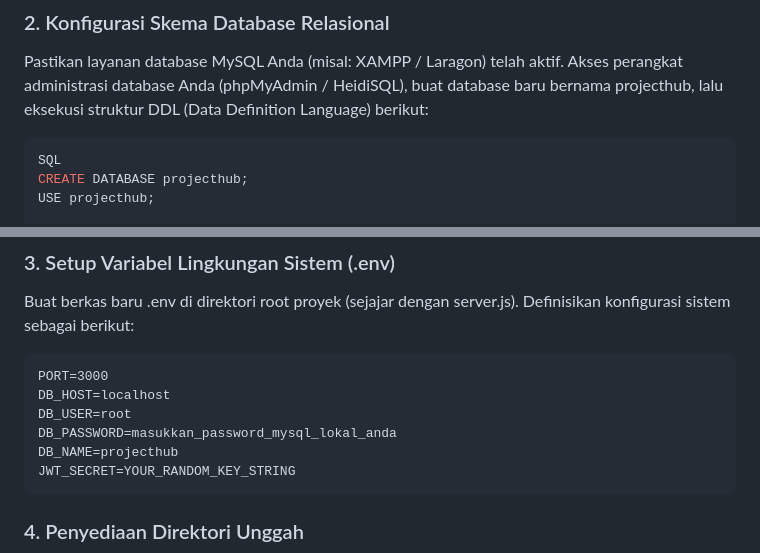
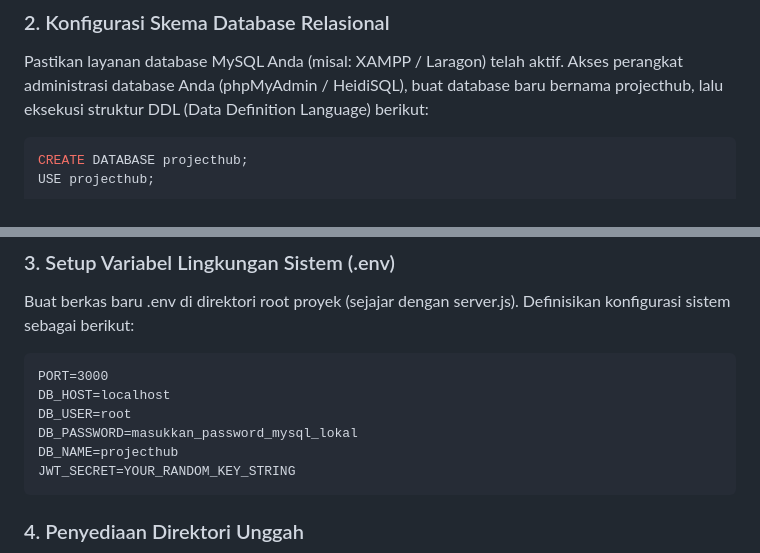
Before and after one commit to Elgos48/project-hub, a Markdown page: README.md, 2 parts joined by grey strips. Rendered like a GitHub page.

Commit message:
docs: finalize readme

````diff
--- a/README.md
+++ b/README.md
@@ -69,7 +69,6 @@ npm install
 Pastikan layanan database MySQL Anda (misal: XAMPP / Laragon) telah aktif. Akses perangkat administrasi database Anda (phpMyAdmin / HeidiSQL), buat database baru bernama projecthub, lalu eksekusi struktur DDL (Data Definition Language) berikut:
 
 ```SQL
-SQL
 CREATE DATABASE projecthub;
 USE projecthub;
 
@@ -102,7 +101,7 @@ Buat berkas baru .env di direktori root proyek (sejajar dengan server.js). Defin
 PORT=3000
 DB_HOST=localhost
 DB_USER=root
-DB_PASSWORD=masukkan_password_mysql_lokal_anda
+DB_PASSWORD=masukkan_password_mysql_lokal
 DB_NAME=projecthub
 JWT_SECRET=YOUR_RANDOM_KEY_STRING
 ```
````
